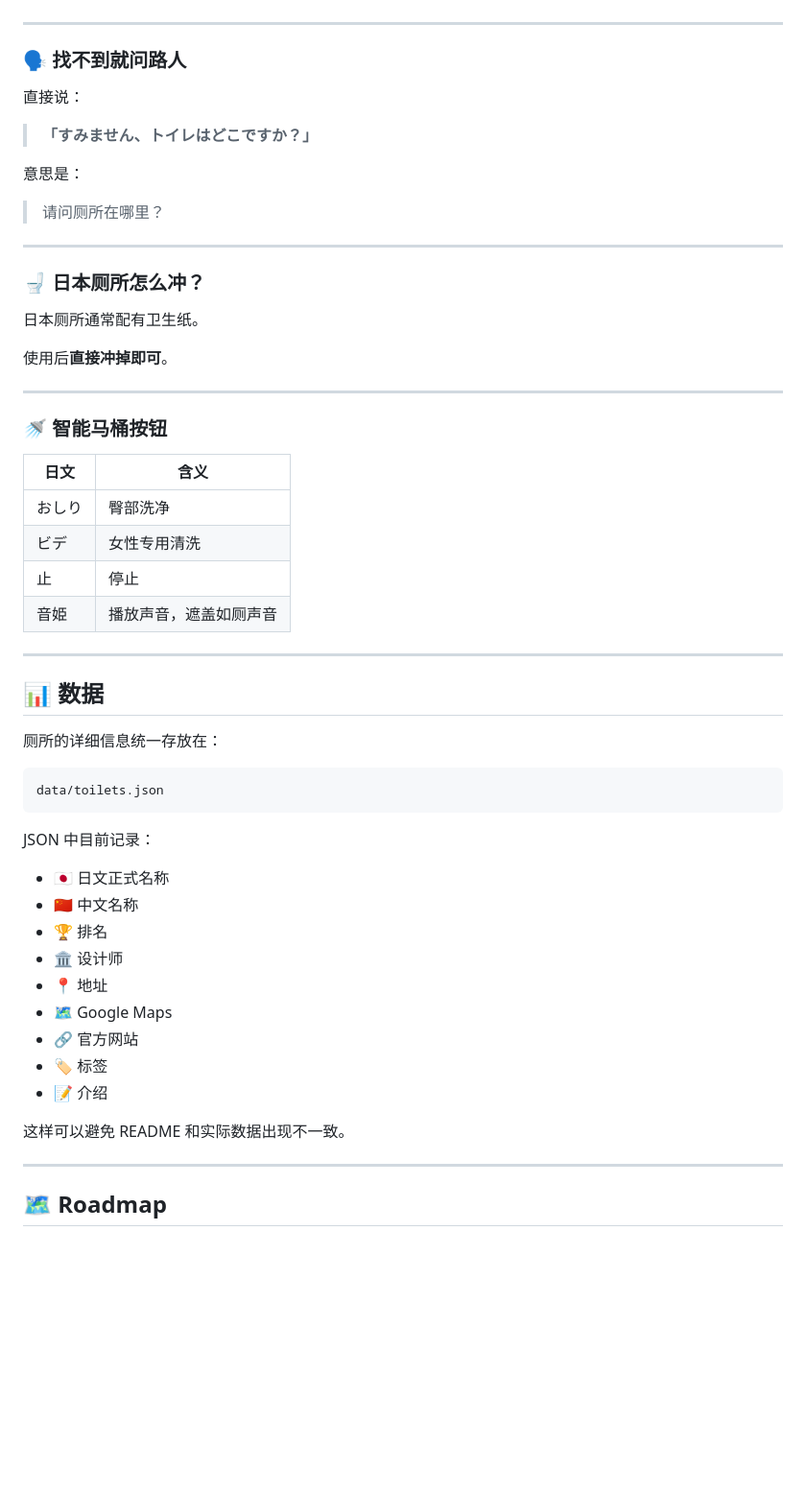
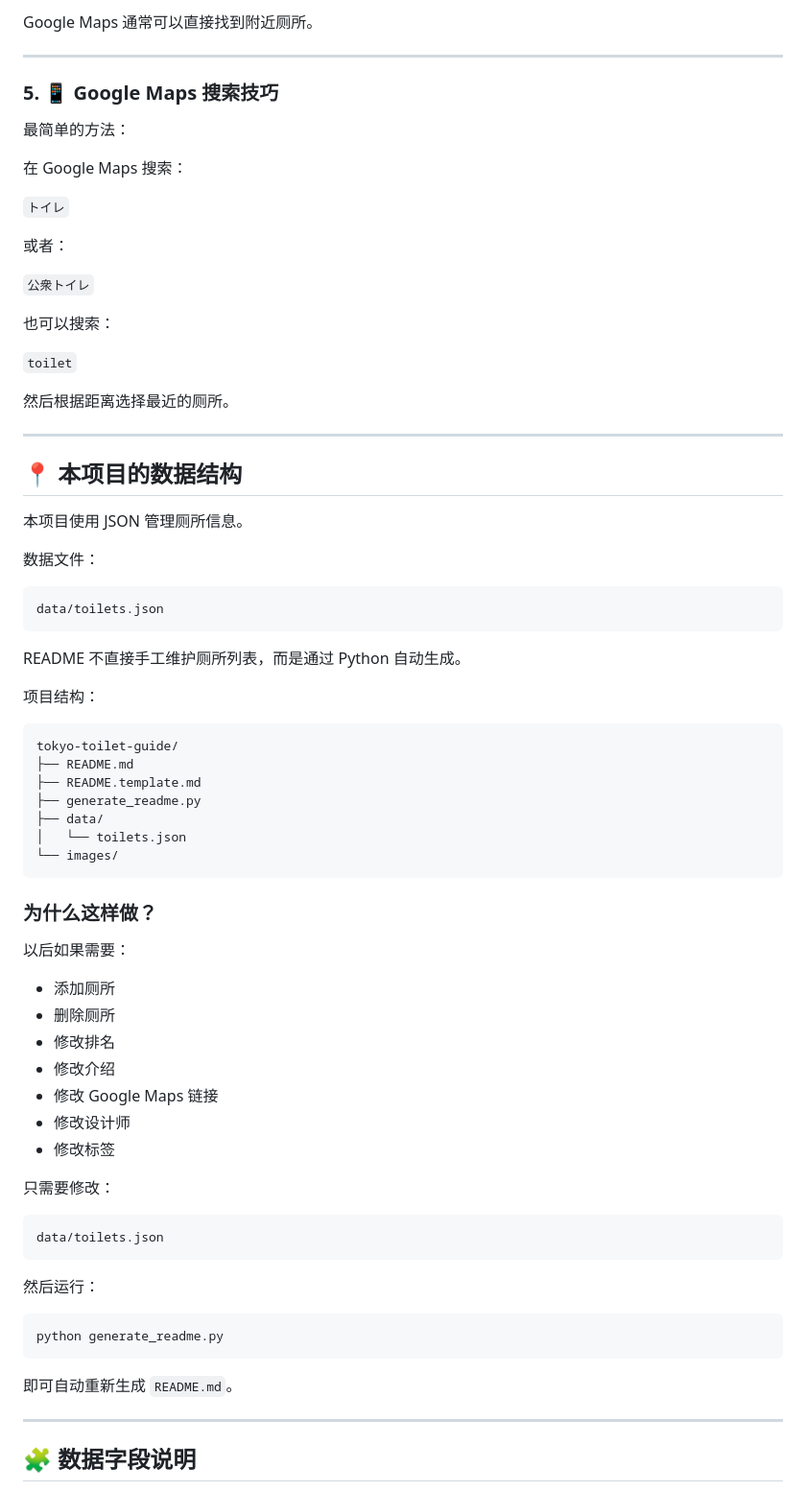
Before and after one commit to shirui-liu/tokyo-toilet-must-go, a Markdown page: README.md, the part around one of its changes. Shown at 96% size. Drawn GitHub-style; blank space fills up the shorter version.

Commit message:
chore: update README

````diff
--- a/README.md
+++ b/README.md
@@ -245,60 +235,78 @@ JR 和地铁站内基本都有厕所。
+Google Maps 通常可以直接找到附近厕所。
 
 ---
 
-### 🗣️ 找不到就问路人
+### 5. 📱 Google Maps 搜索技巧
 
-直接说：
+最简单的方法：
 
-> **「すみません、トイレはどこですか？」**
+在 Google Maps 搜索：
 
-意思是：
+`トイレ`
 
-> 请问厕所在哪里？
+或者：
+
+`公衆トイレ`
+
+也可以搜索：
+
+`toilet`
+
+然后根据距离选择最近的厕所。
 
 ---
 
-### 🚽 日本厕所怎么冲？
+## 📍 本项目的数据结构
 
-日本厕所通常配有卫生纸。
+本项目使用 JSON 管理厕所信息。
 
-使用后**直接冲掉即可**。
-
----
-
-### 🚿 智能马桶按钮
-
-| 日文  | 含义          |
-| --- | ----------- |
-| おしり | 臀部洗净        |
-| ビデ  | 女性专用清洗      |
-| 止   | 停止          |
-| 音姫  | 播放声音，遮盖如厕声音 |
-
----
-
-## 📊 数据
-
-厕所的详细信息统一存放在：
+数据文件：
 
 ```text
 data/toilets.json
 ```
 
-JSON 中目前记录：
+README 不直接手工维护厕所列表，而是通过 Python 自动生成。
 
-* 🇯🇵 日文正式名称
-* 🇨🇳 中文名称
-* 🏆 排名
-* 🏛️ 设计师
-* 📍 地址
-* 🗺️ Google Maps
-* 🔗 官方网站
-* 🏷️ 标签
-* 📝 介绍
+项目结构：
 
-这样可以避免 README 和实际数据出现不一致。
+```text
+tokyo-toilet-guide/
+├── README.md
+├── README.template.md
+├── generate_readme.py
+├── data/
+│   └── toilets.json
+└── images/
+```
+
+### 为什么这样做？
+
+以后如果需要：
+
+* 添加厕所
+* 删除厕所
+* 修改排名
+* 修改介绍
+* 修改 Google Maps 链接
+* 修改设计师
+* 修改标签
+
+只需要修改：
+
+```text
+data/toilets.json
+```
+
+然后运行：
+
+```bash
+python generate_readme.py
+```
+
+即可自动重新生成 `README.md`。
 
 ---
 
-## 🗺️ Roadmap
+## 🧩 数据字段说明
 
````
Also changed, not shown: other parts of README.md (+198 -147 lines).
